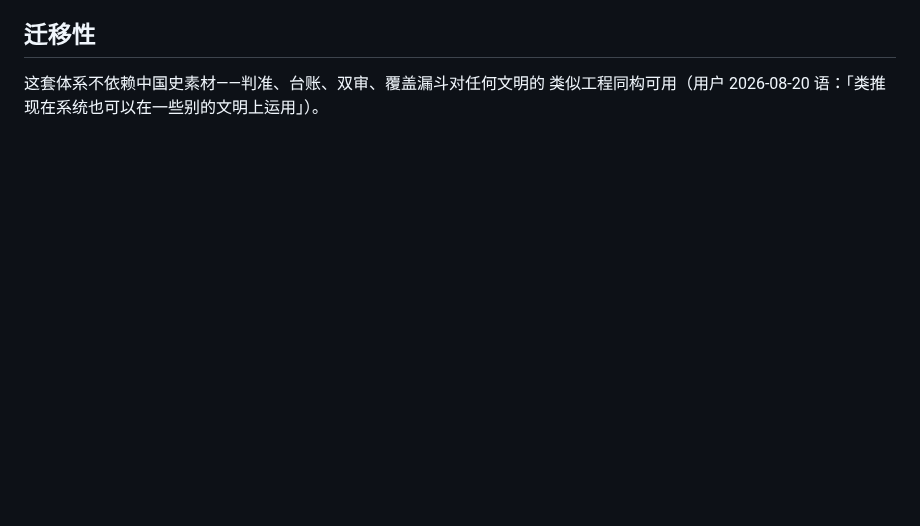
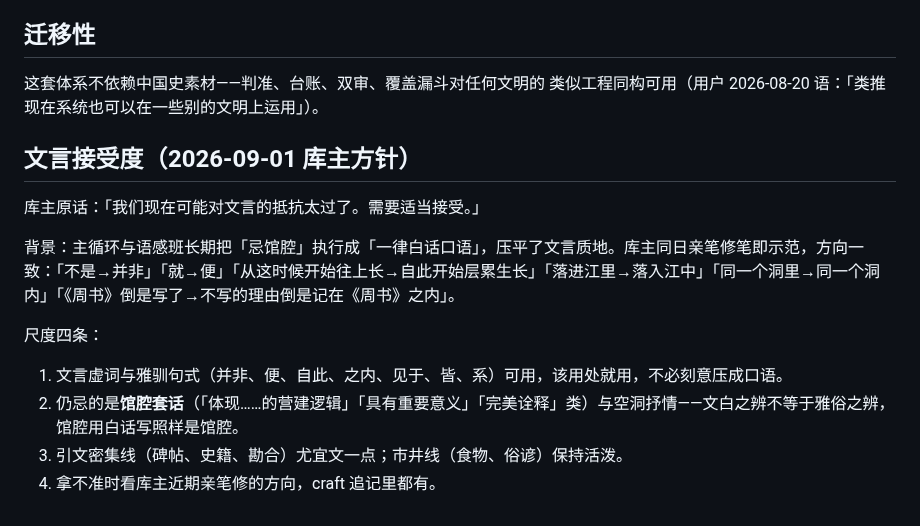
Before and after one commit to No-Macaroon1670/ImperialLongevity, a Markdown page: docs/METHODS.md, the part around the change. GitHub-like rendering; blank space fills up the shorter version.

Commit message:
METHODS新判例：文言接受度（库主方针「对文言的抵抗太过了，需要适当接受」＋同日亲笔修笔六例为证；尺度四条：雅驯句式该用就用、仍忌馆腔套话、引文密集线尤宜文、看库主近笔方向）
Co-Authored-By: Claude Fable 5 <noreply@anthropic.com>

```diff
--- a/docs/METHODS.md
+++ b/docs/METHODS.md
@@ -159,3 +159,15 @@
 ## 迁移性
 这套体系不依赖中国史素材——判准、台账、双审、覆盖漏斗对任何文明的
 类似工程同构可用（用户 2026-08-20 语：「类推现在系统也可以在一些别的文明上运用」）。
+
+## 文言接受度（2026-09-01 库主方针）
+
+库主原话：「我们现在可能对文言的抵抗太过了。需要适当接受。」
+
+背景：主循环与语感班长期把「忌馆腔」执行成「一律白话口语」，压平了文言质地。库主同日亲笔修笔即示范，方向一致：「不是→并非」「就→便」「从这时候开始往上长→自此开始层累生长」「落进江里→落入江中」「同一个洞里→同一个洞内」「《周书》倒是写了→不写的理由倒是记在《周书》之内」。
+
+尺度四条：
+1. 文言虚词与雅驯句式（并非、便、自此、之内、见于、皆、系）可用，该用处就用，不必刻意压成口语。
+2. 仍忌的是**馆腔套话**（「体现……的营建逻辑」「具有重要意义」「完美诠释」类）与空洞抒情——文白之辨不等于雅俗之辨，馆腔用白话写照样是馆腔。
+3. 引文密集线（碑帖、史籍、勘合）尤宜文一点；市井线（食物、俗谚）保持活泼。
+4. 拿不准时看库主近期亲笔修的方向，craft 追记里都有。
```
